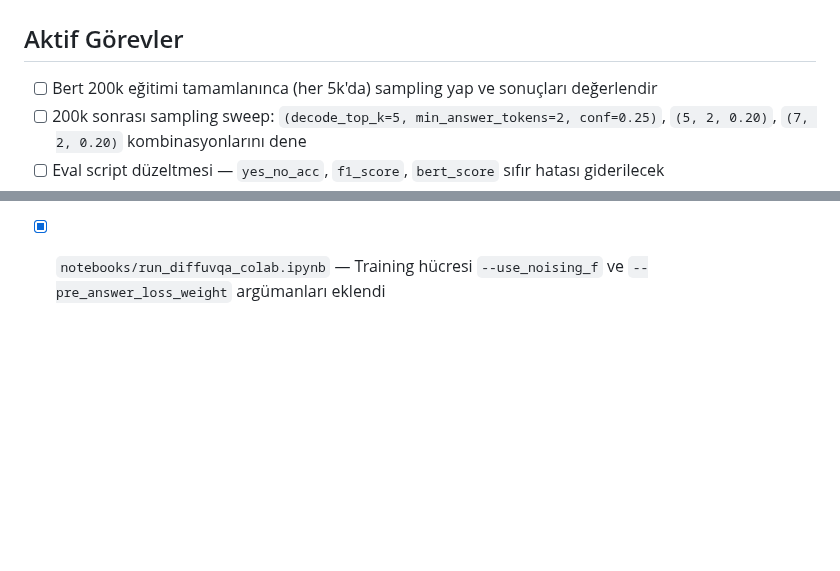
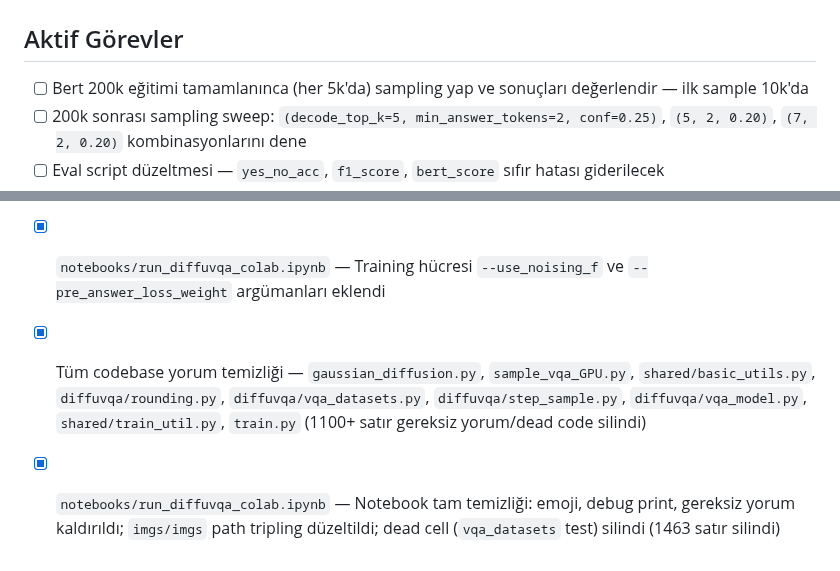
Before and after one commit to panzerofthelake03/DiffuVQA, a Markdown page: TODO.md, 2 parts joined by grey strips. Drawn GitHub-style; blank space fills up the shorter version.

```diff
--- a/TODO.md
+++ b/TODO.md
@@ -2,7 +2,7 @@
 
 ## Aktif Görevler
 
-- [ ] Bert 200k eğitimi tamamlanınca (her 5k'da) sampling yap ve sonuçları değerlendir
+- [ ] Bert 200k eğitimi tamamlanınca (her 5k'da) sampling yap ve sonuçları değerlendir — ilk sample 10k'da
 - [ ] 200k sonrası sampling sweep: `(decode_top_k=5, min_answer_tokens=2, conf=0.25)`, `(5, 2, 0.20)`, `(7, 2, 0.20)` kombinasyonlarını dene
 - [ ] Eval script düzeltmesi — `yes_no_acc`, `f1_score`, `bert_score` sıfır hatası giderilecek
 - [ ] Chatbot arayüzü: `inference.py` wrapper + Gradio endpoint (200k sonrası)
@@ -81,3 +81,5 @@
 - [x] `diffuvqa/config.json` — `use_noising_f` ve `pre_answer_loss_weight` bayrakları eklendi
 - [x] `notebooks/run_diffuvqa_colab.ipynb` — 200k eğitim config güncellendi (LEARNING_STEPS=200000, SAVE_INTERVAL=5000, RESUME_CHECKPOINT=None)
 - [x] `notebooks/run_diffuvqa_colab.ipynb` — Training hücresi `--use_noising_f` ve `--pre_answer_loss_weight` argümanları eklendi
+- [x] Tüm codebase yorum temizliği — `gaussian_diffusion.py`, `sample_vqa_GPU.py`, `shared/basic_utils.py`, `diffuvqa/rounding.py`, `diffuvqa/vqa_datasets.py`, `diffuvqa/step_sample.py`, `diffuvqa/vqa_model.py`, `shared/train_util.py`, `train.py` (1100+ satır gereksiz yorum/dead code silindi)
+- [x] `notebooks/run_diffuvqa_colab.ipynb` — Notebook tam temizliği: emoji, debug print, gereksiz yorum kaldırıldı; `imgs/imgs` path tripling düzeltildi; dead cell (`vqa_datasets` test) silindi (1463 satır silindi)
```
Also changed, not shown: CLAUDE.md (+2 -1 lines), DECISIONS.md (+20 -0 lines).
